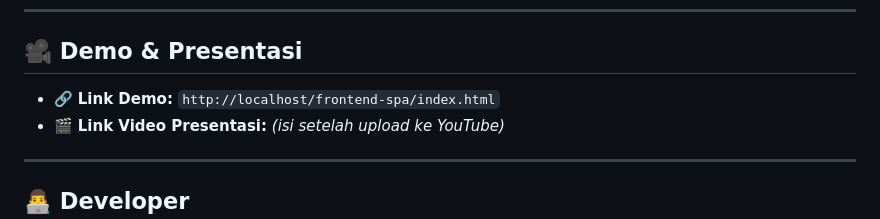
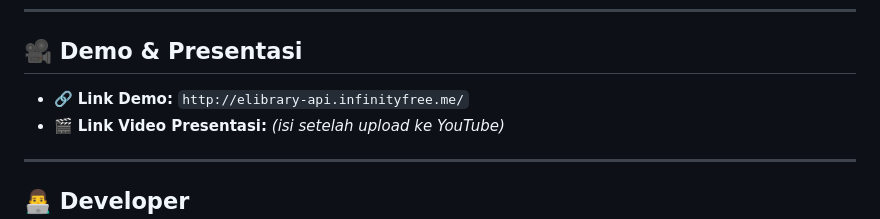
Before and after one commit to SethMacyy/UAS_Web2_312410405_Surya_Putra_Darma_Jaya, a Markdown page: README.md, the part around the change. Drawn GitHub-style.

```diff
--- a/README.md
+++ b/README.md
@@ -226,7 +226,7 @@ INSERT INTO users (username, password) VALUES
 
 ## 🎥 Demo & Presentasi
 
-- 🔗 **Link Demo:** `http://localhost/frontend-spa/index.html`
+- 🔗 **Link Demo:** `http://elibrary-api.infinityfree.me/`
 - 🎬 **Link Video Presentasi:** *(isi setelah upload ke YouTube)*
 
 ---
```
